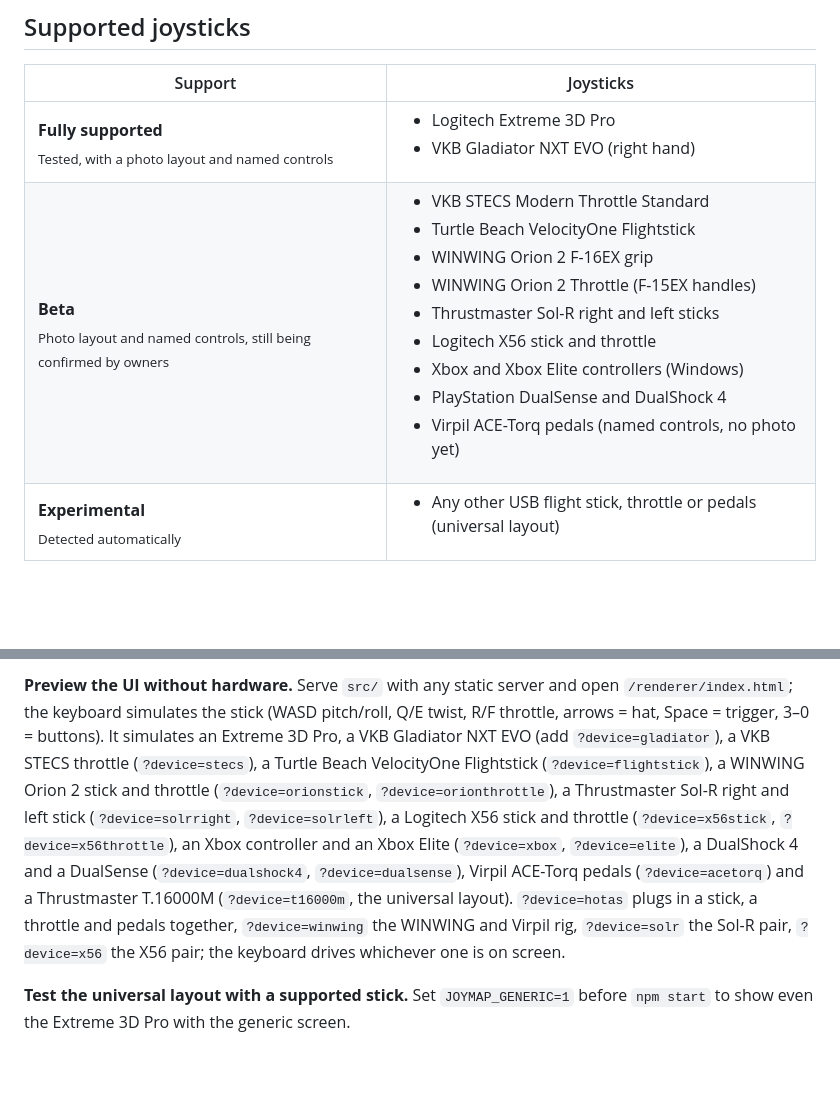
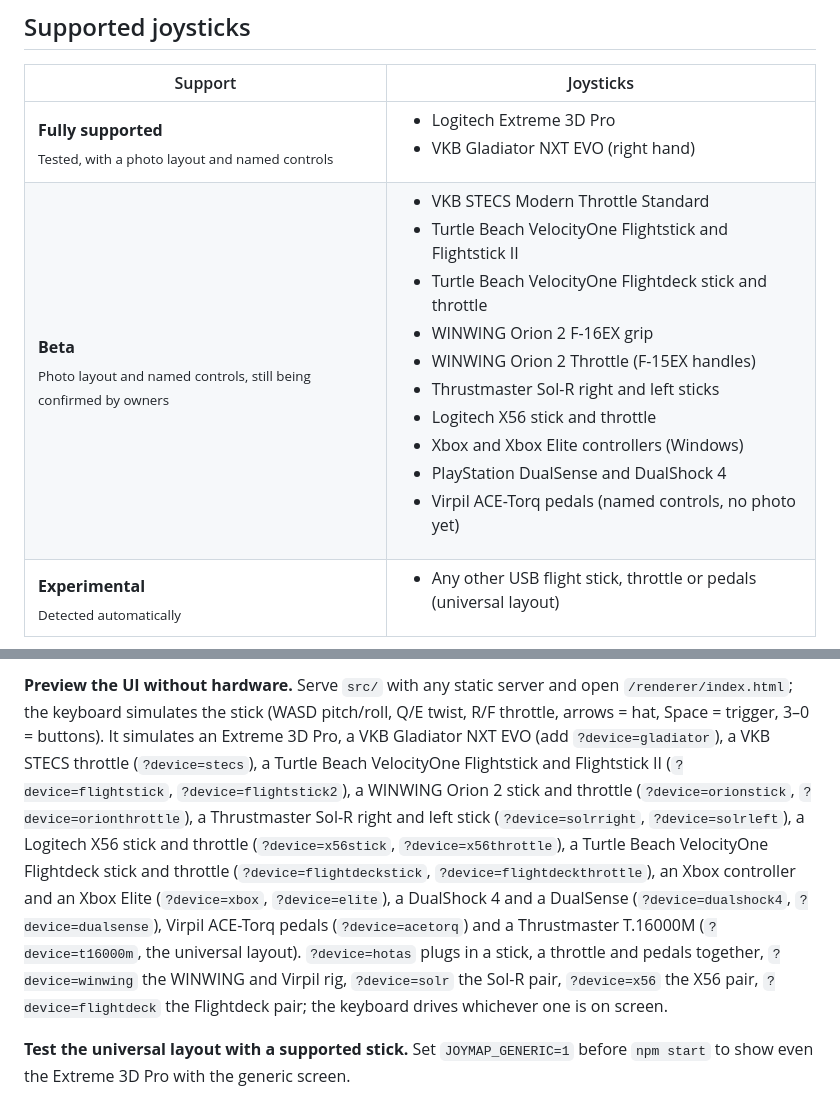
Before and after one commit to Alphonsvds/joystick-mapper, a Markdown page: README.md, 2 parts joined by grey strips. Rendered like a GitHub page; blank space fills up the shorter version.

```diff
--- a/README.md
+++ b/README.md
@@ -84,7 +93,7 @@ latest release:
 | Support | Joysticks |
 | --- | --- |
 | **Fully supported**<br><sub>Tested, with a photo layout and named controls</sub> | <ul><li>Logitech Extreme 3D Pro</li><li>VKB Gladiator NXT EVO (right hand)</li></ul> |
-| **Beta**<br><sub>Photo layout and named controls, still being confirmed by owners</sub> | <ul><li>VKB STECS Modern Throttle Standard</li><li>Turtle Beach VelocityOne Flightstick</li><li>WINWING Orion 2 F-16EX grip</li><li>WINWING Orion 2 Throttle (F-15EX handles)</li><li>Thrustmaster Sol-R right and left sticks</li><li>Logitech X56 stick and throttle</li><li>Xbox and Xbox Elite controllers (Windows)</li><li>PlayStation DualSense and DualShock 4</li><li>Virpil ACE-Torq pedals (named controls, no photo yet)</li></ul> |
+| **Beta**<br><sub>Photo layout and named controls, still being confirmed by owners</sub> | <ul><li>VKB STECS Modern Throttle Standard</li><li>Turtle Beach VelocityOne Flightstick and Flightstick II</li><li>Turtle Beach VelocityOne Flightdeck stick and throttle</li><li>WINWING Orion 2 F-16EX grip</li><li>WINWING Orion 2 Throttle (F-15EX handles)</li><li>Thrustmaster Sol-R right and left sticks</li><li>Logitech X56 stick and throttle</li><li>Xbox and Xbox Elite controllers (Windows)</li><li>PlayStation DualSense and DualShock 4</li><li>Virpil ACE-Torq pedals (named controls, no photo yet)</li></ul> |
 | **Experimental**<br><sub>Detected automatically</sub> | <ul><li>Any other USB flight stick, throttle or pedals (universal layout)</li></ul> |
 
 On Linux every stick is read the same way as on Windows, with the same layouts, but Linux
@@ -300,15 +309,17 @@ git push origin main --tags
 `/renderer/index.html`; the keyboard simulates the stick (WASD pitch/roll, Q/E twist,
 R/F throttle, arrows = hat, Space = trigger, 3–0 = buttons). It simulates an Extreme 3D Pro,
 a VKB Gladiator NXT EVO (add `?device=gladiator`), a VKB STECS throttle (`?device=stecs`),
-a Turtle Beach VelocityOne Flightstick (`?device=flightstick`), a WINWING Orion 2 stick
+a Turtle Beach VelocityOne Flightstick and Flightstick II (`?device=flightstick`,
+`?device=flightstick2`), a WINWING Orion 2 stick
 and throttle (`?device=orionstick`, `?device=orionthrottle`), a Thrustmaster Sol-R right and
 left stick (`?device=solrright`, `?device=solrleft`), a Logitech X56 stick and throttle
-(`?device=x56stick`, `?device=x56throttle`), an Xbox controller and an Xbox Elite
-(`?device=xbox`, `?device=elite`), a DualShock 4 and a DualSense (`?device=dualshock4`,
-`?device=dualsense`), Virpil ACE-Torq pedals (`?device=acetorq`) and a Thrustmaster
-T.16000M (`?device=t16000m`, the universal layout). `?device=hotas` plugs in a stick, a throttle and pedals together,
+(`?device=x56stick`, `?device=x56throttle`), a Turtle Beach VelocityOne Flightdeck stick
+and throttle (`?device=flightdeckstick`, `?device=flightdeckthrottle`), an Xbox controller
+and an Xbox Elite (`?device=xbox`, `?device=elite`), a DualShock 4 and a DualSense
+(`?device=dualshock4`, `?device=dualsense`), Virpil ACE-Torq pedals (`?device=acetorq`)
+and a Thrustmaster T.16000M (`?device=t16000m`, the universal layout). `?device=hotas` plugs in a stick, a throttle and pedals together,
 `?device=winwing` the WINWING and Virpil rig, `?device=solr` the Sol-R pair, `?device=x56`
-the X56 pair; the keyboard drives whichever one is on screen.
+the X56 pair, `?device=flightdeck` the Flightdeck pair; the keyboard drives whichever one is on screen.
 
 **Test the universal layout with a supported stick.** Set `JOYMAP_GENERIC=1` before
 `npm start` to show even the Extreme 3D Pro with the generic screen.
```
Also changed, not shown: other parts of README.md (+9 -0 lines), docs/screenshot-flightdeck-stick.png (added), docs/screenshot-flightdeck-throttle.png (added), docs/screenshot-flightstick-2.png (added), 9 other files.
